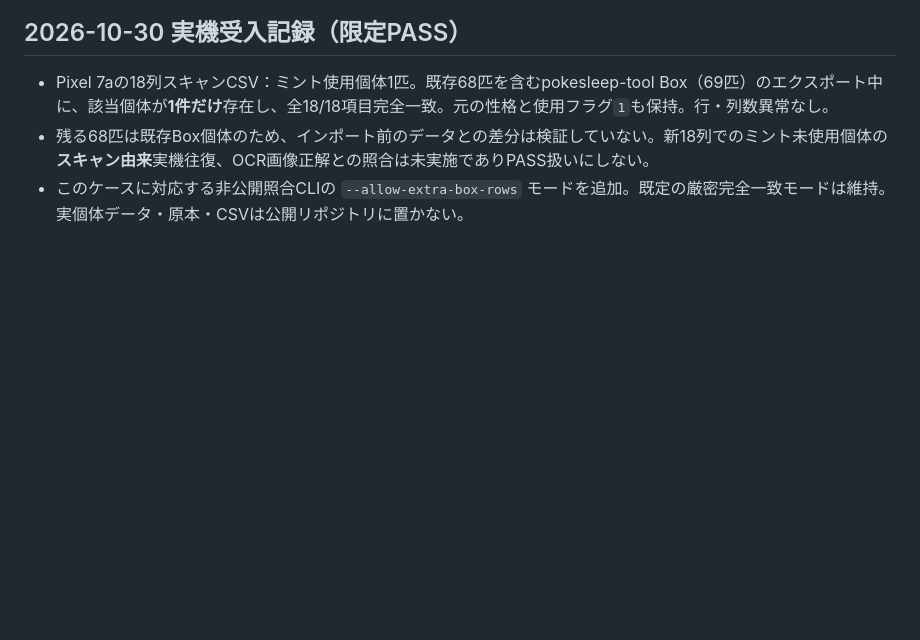
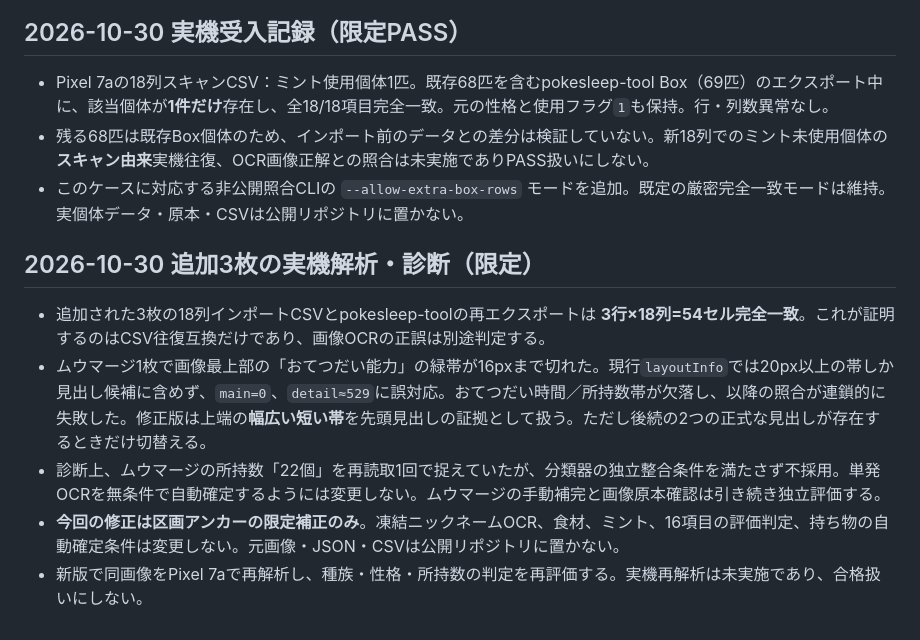
Before and after one commit to meka-create/pokesleep-scan, a Markdown page: development/ROADMAP_CURRENT.md, the part around the change. Rendered like a GitHub page; blank space fills up the shorter version.

Commit message:
docs: record cropped-header failure evidence and unverified reanalysis acceptance

```diff
--- a/development/ROADMAP_CURRENT.md
+++ b/development/ROADMAP_CURRENT.md
@@ -40,3 +40,11 @@
 - Pixel 7aの18列スキャンCSV：ミント使用個体1匹。既存68匹を含むpokesleep-tool Box（69匹）のエクスポート中に、該当個体が**1件だけ**存在し、全18/18項目完全一致。元の性格と使用フラグ`1`も保持。行・列数異常なし。
 - 残る68匹は既存Box個体のため、インポート前のデータとの差分は検証していない。新18列でのミント未使用個体の**スキャン由来**実機往復、OCR画像正解との照合は未実施でありPASS扱いにしない。
 - このケースに対応する非公開照合CLIの `--allow-extra-box-rows` モードを追加。既定の厳密完全一致モードは維持。実個体データ・原本・CSVは公開リポジトリに置かない。
+
+## 2026-10-30 追加3枚の実機解析・診断（限定）
+
+- 追加された3枚の18列インポートCSVとpokesleep-toolの再エクスポートは **3行×18列=54セル完全一致**。これが証明するのはCSV往復互換だけであり、画像OCRの正誤は別途判定する。
+- ムウマージ1枚で画像最上部の「おてつだい能力」の緑帯が16pxまで切れた。現行`layoutInfo`では20px以上の帯しか見出し候補に含めず、`main=0`、`detail≈529`に誤対応。おてつだい時間／所持数帯が欠落し、以降の照合が連鎖的に失敗した。修正版は上端の**幅広い短い帯**を先頭見出しの証拠として扱う。ただし後続の2つの正式な見出しが存在するときだけ切替える。
+- 診断上、ムウマージの所持数「22個」を再読取1回で捉えていたが、分類器の独立整合条件を満たさず不採用。単発OCRを無条件で自動確定するようには変更しない。ムウマージの手動補完と画像原本確認は引き続き独立評価する。
+- **今回の修正は区画アンカーの限定補正のみ**。凍結ニックネームOCR、食材、ミント、16項目の評価判定、持ち物の自動確定条件は変更しない。元画像・JSON・CSVは公開リポジトリに置かない。
+- 新版で同画像をPixel 7aで再解析し、種族・性格・所持数の判定を再評価する。実機再解析は未実施であり、合格扱いにしない。
```
